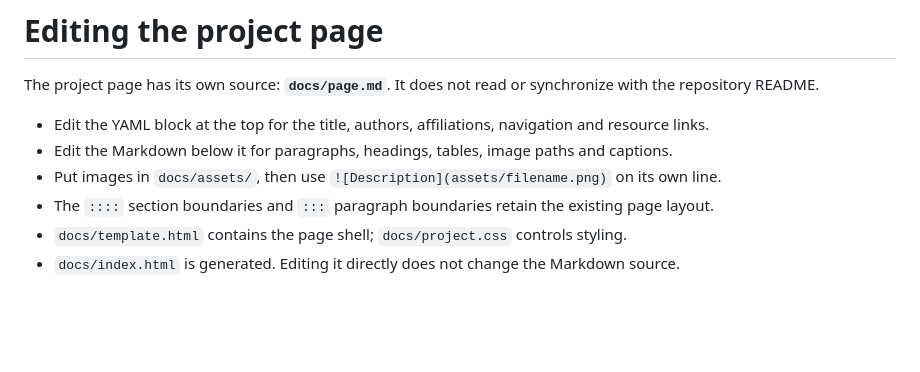
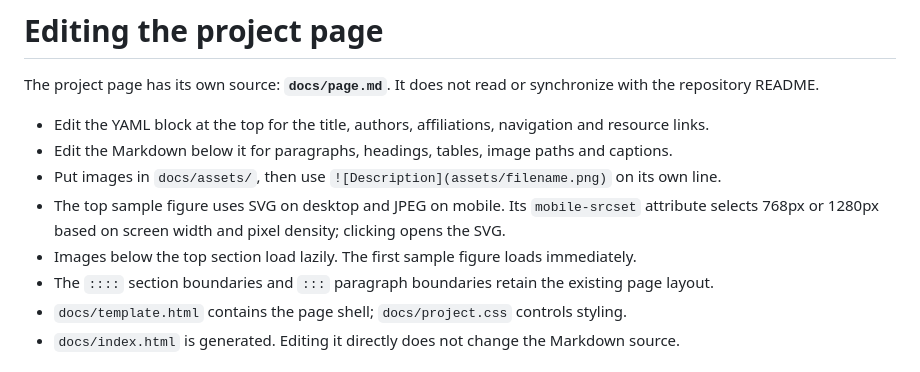
Before and after one commit to mhh0318/efficient-correction-sampling, a Markdown page: docs/EDITING.md, the part around the change. Rendered like a GitHub page; blank space fills up the shorter version.

Commit message:
Serve original samples as responsive SVG and JPEG

```diff
--- a/docs/EDITING.md
+++ b/docs/EDITING.md
@@ -5,6 +5,8 @@ The project page has its own source: **`docs/page.md`**. It does not read or syn
 - Edit the YAML block at the top for the title, authors, affiliations, navigation and resource links.
 - Edit the Markdown below it for paragraphs, headings, tables, image paths and captions.
 - Put images in `docs/assets/`, then use `![Description](assets/filename.png)` on its own line.
+- The top sample figure uses SVG on desktop and JPEG on mobile. Its `mobile-srcset` attribute selects 768px or 1280px based on screen width and pixel density; clicking opens the SVG.
+- Images below the top section load lazily. The first sample figure loads immediately.
 - The `::::` section boundaries and `:::` paragraph boundaries retain the existing page layout.
 - `docs/template.html` contains the page shell; `docs/project.css` controls styling.
 - `docs/index.html` is generated. Editing it directly does not change the Markdown source.
```
Also changed, not shown: docs/page.md (+2 -2 lines), docs/assets/samples-1280.jpg (added), docs/assets/samples-768.jpg (added), 3 other files.
